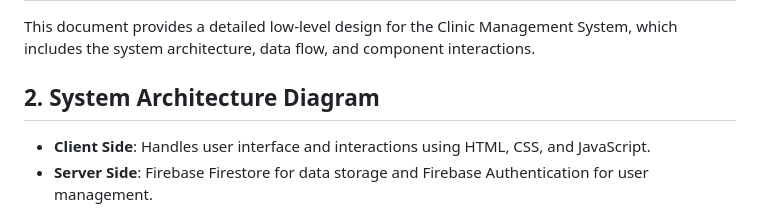
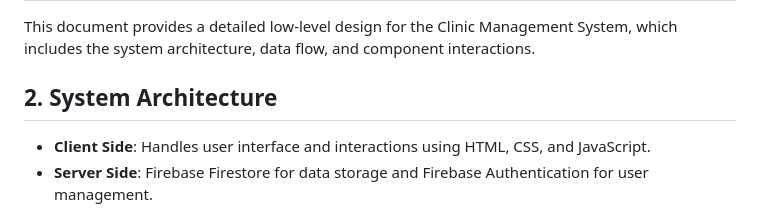
Before and after one commit to faheem-a1/Internship-2, a Markdown page: LLD.md, the part around the change. GitHub-like rendering.

```diff
--- a/LLD.md
+++ b/LLD.md
@@ -4,7 +4,7 @@
 
 This document provides a detailed low-level design for the Clinic Management System, which includes the system architecture, data flow, and component interactions.
 
-## 2. System Architecture Diagram
+## 2. System Architecture
 
 
 - **Client Side**: Handles user interface and interactions using HTML, CSS, and JavaScript.
```
